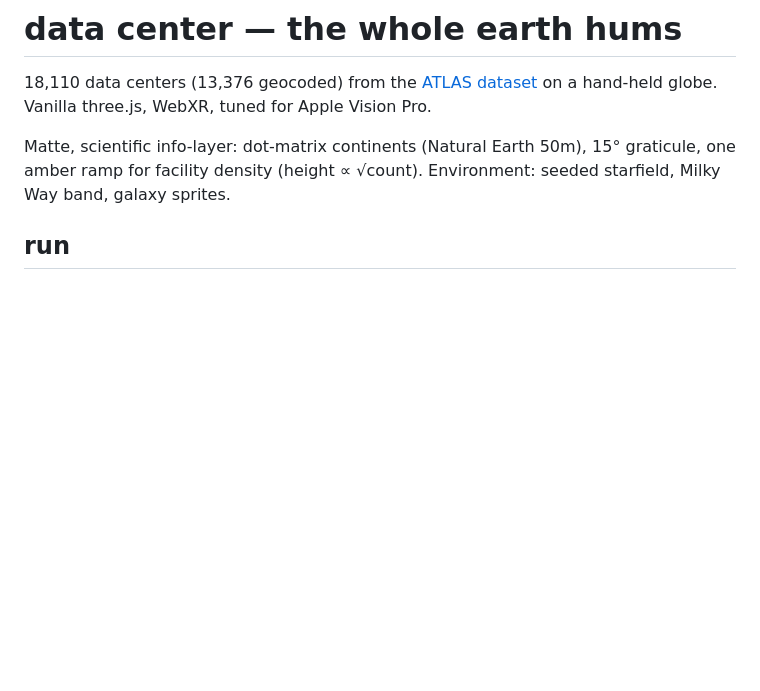
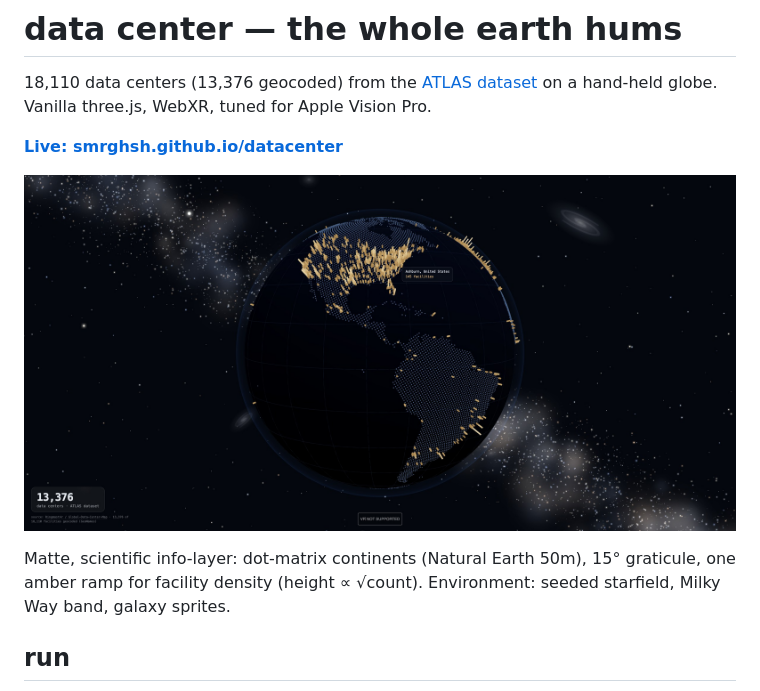
Before and after one commit to smrghsh/datacenter, a Markdown page: README.md, the part around the change. Drawn GitHub-style; pictures changed too: static/screenshot.jpg (added); blank space fills up the shorter version.

```diff
--- a/README.md
+++ b/README.md
@@ -3,6 +3,11 @@
 18,110 data centers (13,376 geocoded) from the
 [ATLAS dataset](https://github.com/Ringmast4r/Global-Data-Center-Map) on a
 hand-held globe. Vanilla three.js, WebXR, tuned for Apple Vision Pro.
+
+**[Live: smrghsh.github.io/datacenter](https://smrghsh.github.io/datacenter/)**
+
+![The globe: amber columns for facility density on dot-matrix continents,
+hovering Ashburn — 145 facilities](static/screenshot.jpg)
 
 Matte, scientific info-layer: dot-matrix continents (Natural Earth 50m),
 15° graticule, one amber ramp for facility density (height ∝ √count).
```
Also changed, not shown: docs/screenshot.jpg (added), 10 other files.
